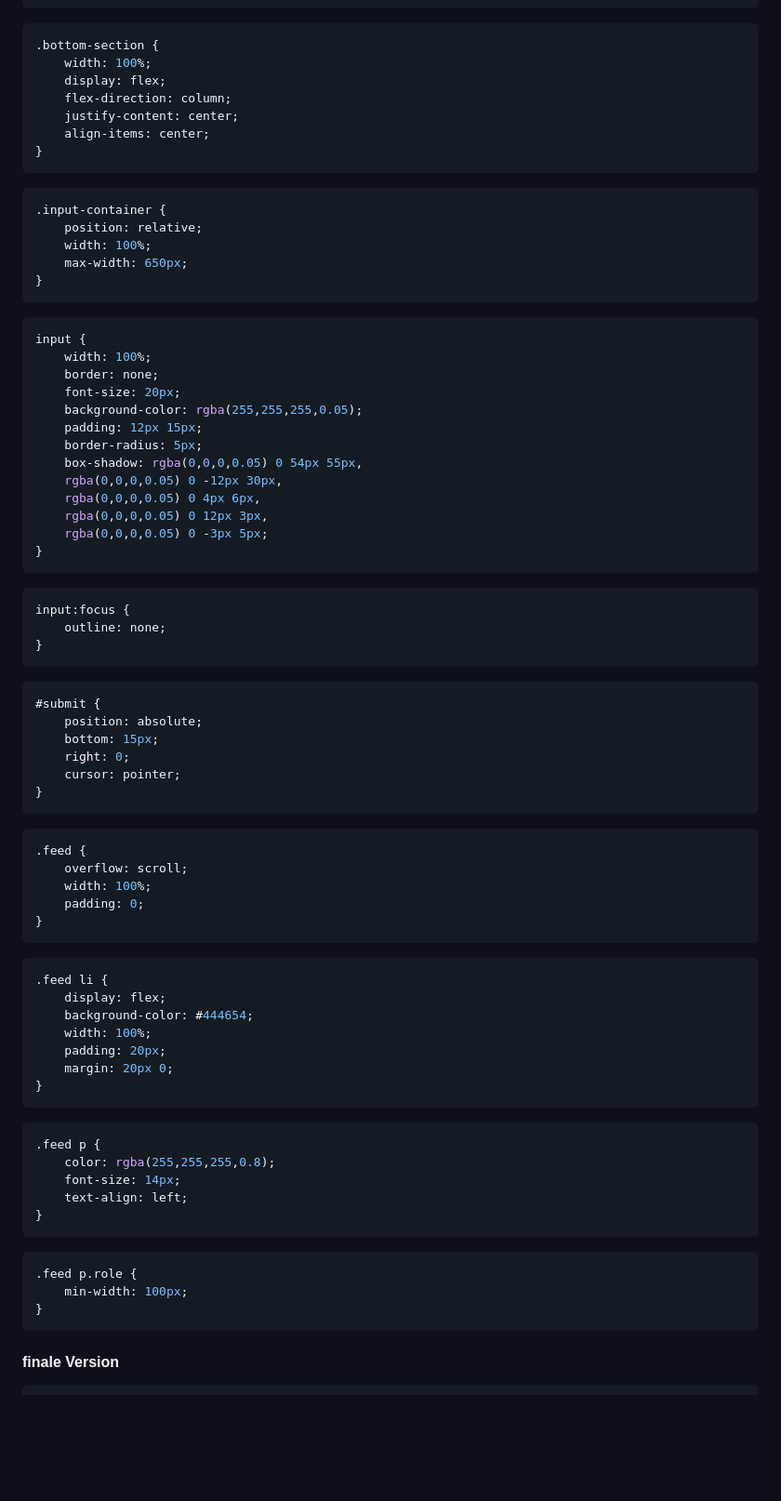
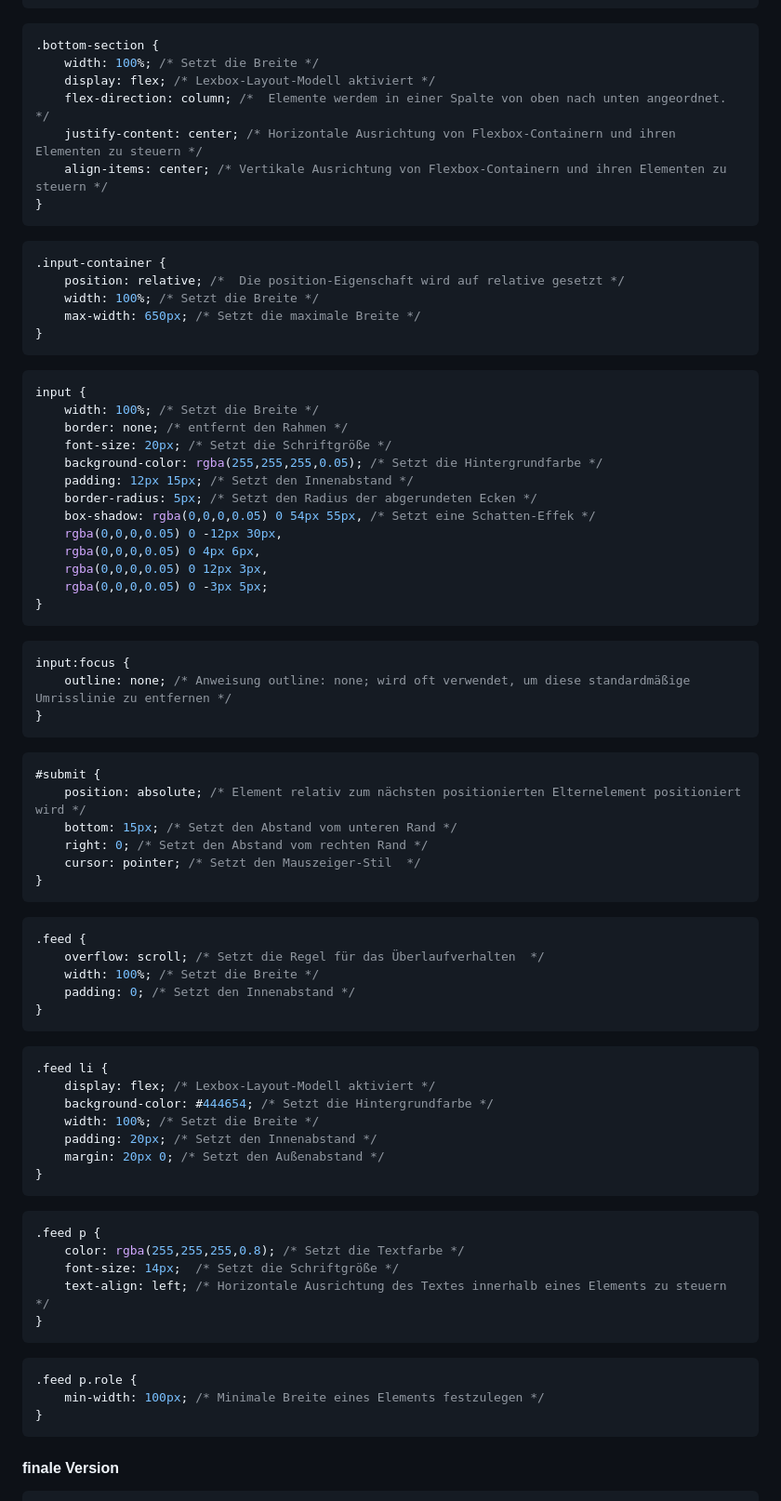
Before and after one commit to marco22st/SP_GPT, a Markdown page: README.md, the part around one of its changes. Shown at 93% size. Rendered like a GitHub page; blank space fills up the shorter version.

````diff
--- a/README.md
+++ b/README.md
@@ -667,31 +668,31 @@ nav {
 
 ```css
 .bottom-section {
-    width: 100%;
-    display: flex;
-    flex-direction: column;
-    justify-content: center;
-    align-items: center;
+    width: 100%; /* Setzt die Breite */
+    display: flex; /* Lexbox-Layout-Modell aktiviert */
+    flex-direction: column; /*  Elemente werdem in einer Spalte von oben nach unten angeordnet. */
+    justify-content: center; /* Horizontale Ausrichtung von Flexbox-Containern und ihren Elementen zu steuern */
+    align-items: center; /* Vertikale Ausrichtung von Flexbox-Containern und ihren Elementen zu steuern */
 }
 ```
 
 ```css
 .input-container {
-    position: relative;
-    width: 100%;
-    max-width: 650px;
+    position: relative; /*  Die position-Eigenschaft wird auf relative gesetzt */
+    width: 100%; /* Setzt die Breite */
+    max-width: 650px; /* Setzt die maximale Breite */
 }
 ```
 
 ```css
 input {
-    width: 100%;
-    border: none;
-    font-size: 20px;
-    background-color: rgba(255,255,255,0.05);
-    padding: 12px 15px;
-    border-radius: 5px;
-    box-shadow: rgba(0,0,0,0.05) 0 54px 55px,
+    width: 100%; /* Setzt die Breite */
+    border: none; /* entfernt den Rahmen */
+    font-size: 20px; /* Setzt die Schriftgröße */
+    background-color: rgba(255,255,255,0.05); /* Setzt die Hintergrundfarbe */
+    padding: 12px 15px; /* Setzt den Innenabstand */
+    border-radius: 5px; /* Setzt den Radius der abgerundeten Ecken */
+    box-shadow: rgba(0,0,0,0.05) 0 54px 55px, /* Setzt eine Schatten-Effek */
     rgba(0,0,0,0.05) 0 -12px 30px,
     rgba(0,0,0,0.05) 0 4px 6px,
     rgba(0,0,0,0.05) 0 12px 3px,
@@ -701,48 +702,48 @@ input {
 
 ```css
 input:focus {
-    outline: none;
+    outline: none; /* Anweisung outline: none; wird oft verwendet, um diese standardmäßige Umrisslinie zu entfernen */
 }
 ```
 
 ```css
 #submit {
-    position: absolute;
-    bottom: 15px;
-    right: 0;
-    cursor: pointer;
+    position: absolute; /* Element relativ zum nächsten positionierten Elternelement positioniert wird */
+    bottom: 15px; /* Setzt den Abstand vom unteren Rand */
+    right: 0; /* Setzt den Abstand vom rechten Rand */
+    cursor: pointer; /* Setzt den Mauszeiger-Stil  */
 }
 ```
 
 ```css
 .feed {
-    overflow: scroll;
-    width: 100%;
-    padding: 0;
+    overflow: scroll; /* Setzt die Regel für das Überlaufverhalten  */
+    width: 100%; /* Setzt die Breite */
+    padding: 0; /* Setzt den Innenabstand */
 }
 ```
 
 ```css
 .feed li {
-    display: flex;
-    background-color: #444654;
-    width: 100%;
-    padding: 20px;
-    margin: 20px 0;
+    display: flex; /* Lexbox-Layout-Modell aktiviert */
+    background-color: #444654; /* Setzt die Hintergrundfarbe */
+    width: 100%; /* Setzt die Breite */
+    padding: 20px; /* Setzt den Innenabstand */
+    margin: 20px 0; /* Setzt den Außenabstand */
 }
 ```
 
 ```css
 .feed p {
-    color: rgba(255,255,255,0.8);
-    font-size: 14px;
-    text-align: left;
+    color: rgba(255,255,255,0.8); /* Setzt die Textfarbe */
+    font-size: 14px;  /* Setzt die Schriftgröße */
+    text-align: left; /* Horizontale Ausrichtung des Textes innerhalb eines Elements zu steuern */
 }
 ```
 
 ```css
 .feed p.role {
-    min-width: 100px;
+    min-width: 100px; /* Minimale Breite eines Elements festzulegen */
 }
 ```
 
````
Also changed, not shown: other parts of README.md (+39 -38 lines).
